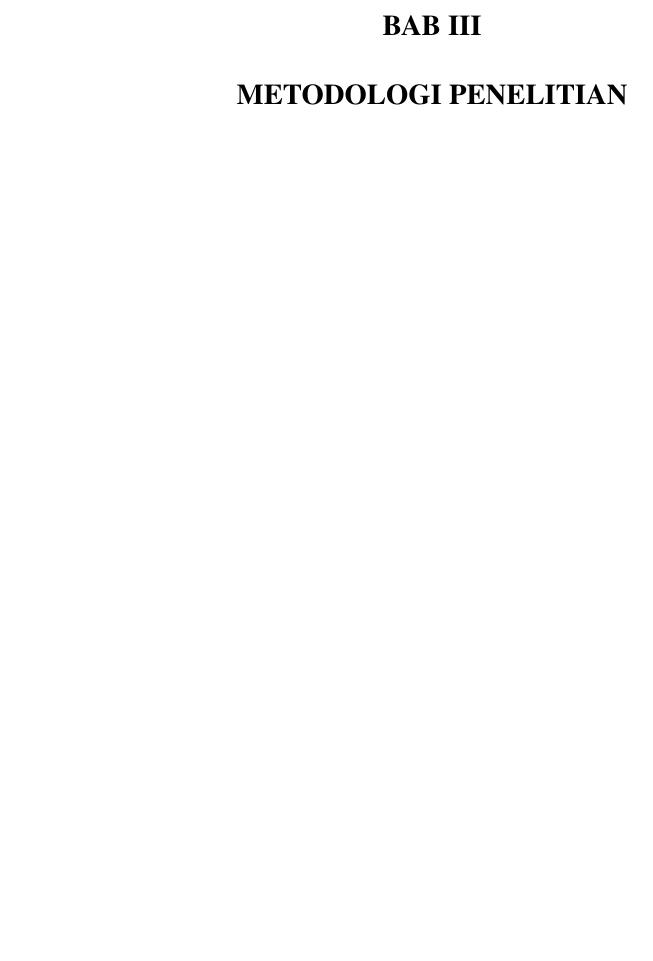
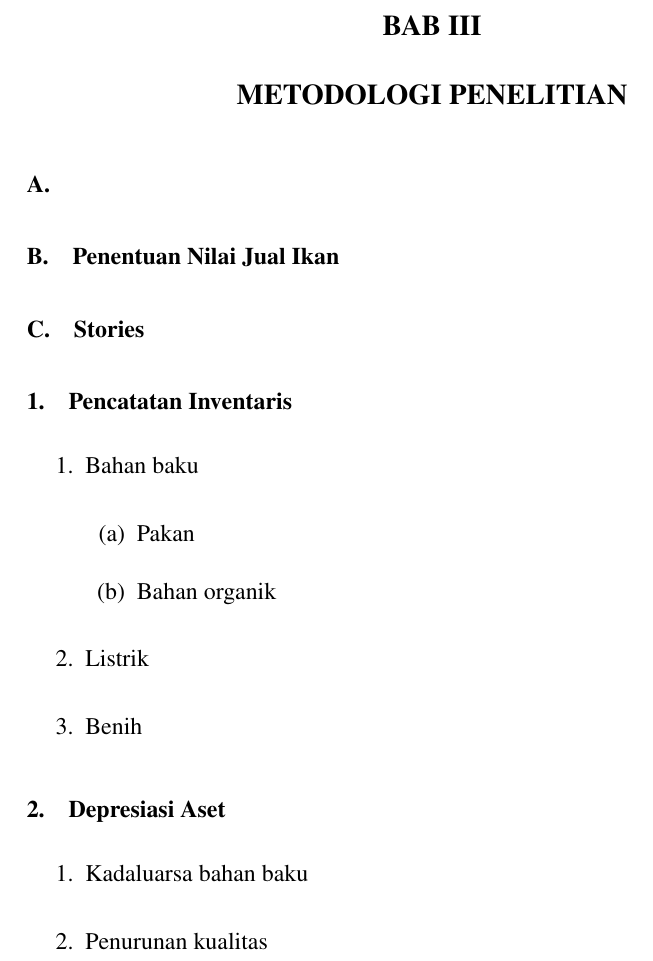
Before and after one commit to MauL08/MyThesis, a LaTeX thesis (template-skripsi.tex, which reads bab3.tex): part of page 46 of 48, cut so that both start at the same text, the shorter picture padded with empty space. Compiled offline with pdfLaTeX.

Commit message:
add bab 3 points

```diff
--- a/bab3.tex
+++ b/bab3.tex
@@ -5,3 +5,28 @@
 %-------------------------------------------------------------------------------
 
 \chapter{METODOLOGI PENELITIAN}
+
+\section{}
+
+\section{Penentuan Nilai Jual Ikan}
+
+\section{Stories}
+
+    \subsection{Pencatatan Inventaris}
+
+    \begin{enumerate}
+        \item Bahan baku
+        \begin{enumerate}
+            \item Pakan
+            \item Bahan organik
+        \end{enumerate}
+        \item Listrik
+        \item Benih
+    \end{enumerate}
+
+    \subsection{Depresiasi Aset}
+
+    \begin{enumerate}
+        \item Kadaluarsa bahan baku
+        \item Penurunan kualitas
+    \end{enumerate}
```
Also changed, not shown: template-skripsi.pdf.
